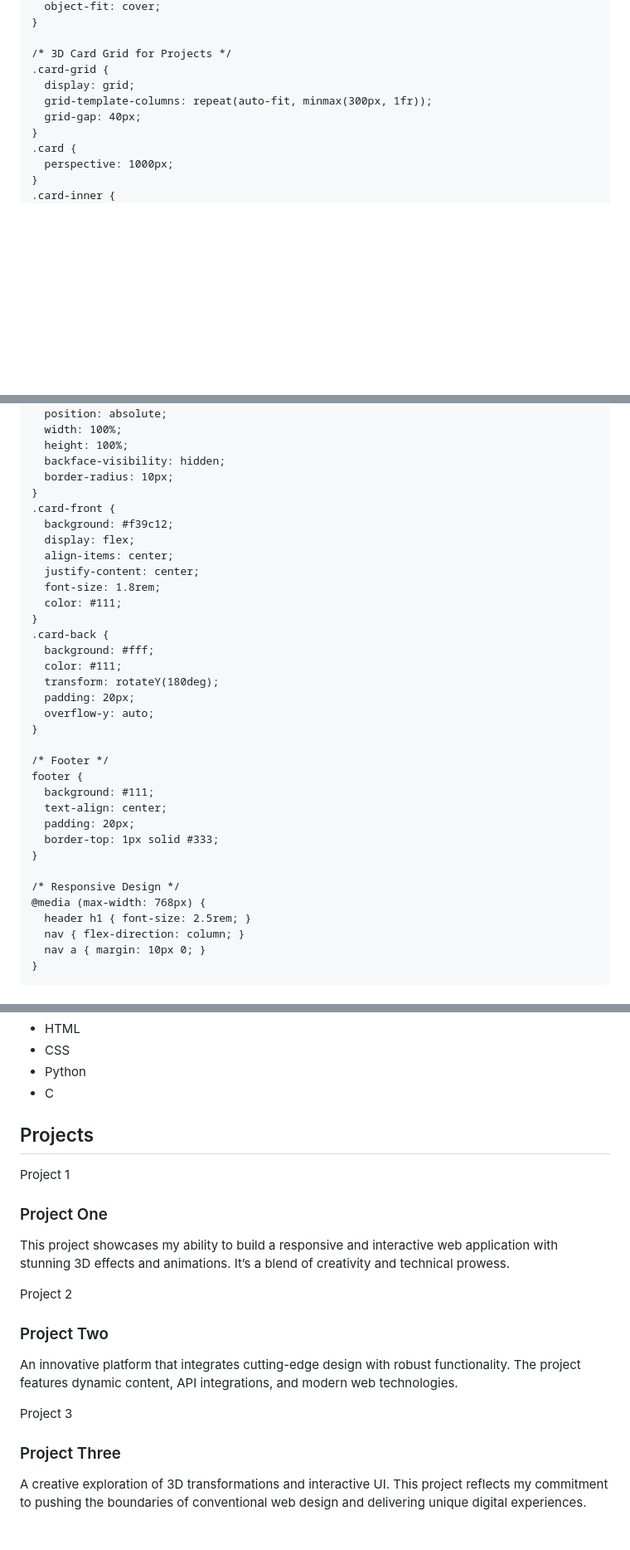
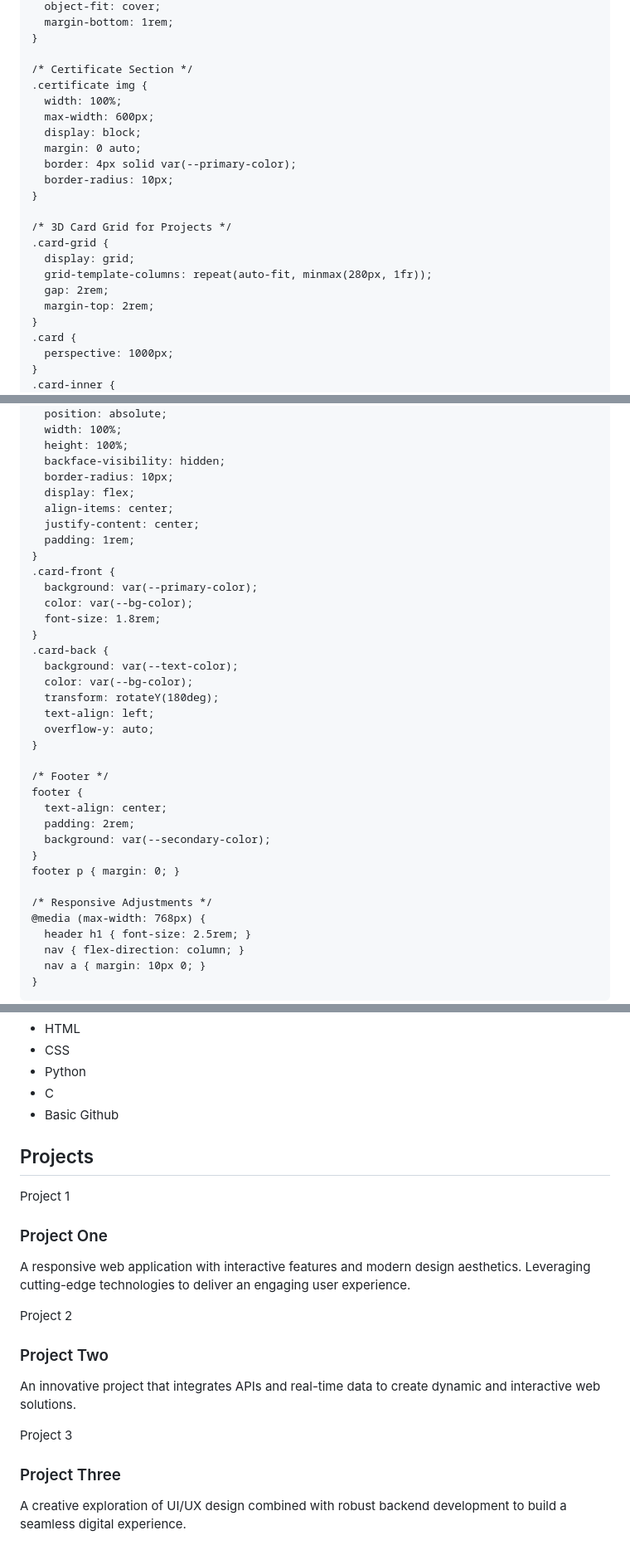
Before and after one commit to Piyush761/Piyush.PORTFOLIO, a Markdown page: README.md, 3 parts joined by grey strips. Shown at 83% size. GitHub-like rendering; blank space fills up the shorter version.

```diff
--- a/README.md
+++ b/README.md
@@ -110,11 +125,23 @@
       object-fit: cover;
+      margin-bottom: 1rem;
+    }
+
+    /* Certificate Section */
+    .certificate img {
+      width: 100%;
+      max-width: 600px;
+      display: block;
+      margin: 0 auto;
+      border: 4px solid var(--primary-color);
+      border-radius: 10px;
     }
 
     /* 3D Card Grid for Projects */
     .card-grid {
       display: grid;
-      grid-template-columns: repeat(auto-fit, minmax(300px, 1fr));
-      grid-gap: 40px;
+      grid-template-columns: repeat(auto-fit, minmax(280px, 1fr));
+      gap: 2rem;
+      margin-top: 2rem;
     }
     .card {
       perspective: 1000px;
@@ -135,32 +162,33 @@
       height: 100%;
       backface-visibility: hidden;
       border-radius: 10px;
-    }
-    .card-front {
-      background: #f39c12;
       display: flex;
       align-items: center;
       justify-content: center;
+      padding: 1rem;
+    }
+    .card-front {
+      background: var(--primary-color);
+      color: var(--bg-color);
       font-size: 1.8rem;
-      color: #111;
     }
     .card-back {
-      background: #fff;
-      color: #111;
+      background: var(--text-color);
+      color: var(--bg-color);
       transform: rotateY(180deg);
-      padding: 20px;
+      text-align: left;
       overflow-y: auto;
     }
 
     /* Footer */
     footer {
-      background: #111;
       text-align: center;
-      padding: 20px;
-      border-top: 1px solid #333;
+      padding: 2rem;
+      background: var(--secondary-color);
     }
+    footer p { margin: 0; }
 
-    /* Responsive Design */
+    /* Responsive Adjustments */
     @media (max-width: 768px) {
       header h1 { font-size: 2.5rem; }
       nav { flex-direction: column; }
@@ -199,6 +231,7 @@
         <li>CSS</li>
         <li>Python</li>
 	<li>C</li>
+	<li>Basic Github</li>
       </ul>
     </section>
     <section id="projects">
@@ -206,34 +239,28 @@
       <div class="card-grid">
         <div class="card">
           <div class="card-inner">
-            <div class="card-front">
-              Project 1
-            </div>
+            <div class="card-front">Project 1</div>
             <div class="card-back">
               <h3>Project One</h3>
-              <p>This project showcases my ability to build a responsive and interactive web application with stunning 3D effects and animations. It’s a blend of creativity and technical prowess.</p>
+              <p>A responsive web application with interactive features and modern design aesthetics. Leveraging cutting-edge technologies to deliver an engaging user experience.</p>
             </div>
           </div>
         </div>
         <div class="card">
           <div class="card-inner">
-            <div class="card-front">
-              Project 2
-            </div>
+            <div class="card-front">Project 2</div>
             <div class="card-back">
               <h3>Project Two</h3>
-              <p>An innovative platform that integrates cutting-edge design with robust functionality. The project features dynamic content, API integrations, and modern web technologies.</p>
+              <p>An innovative project that integrates APIs and real-time data to create dynamic and interactive web solutions.</p>
             </div>
           </div>
         </div>
         <div class="card">
           <div class="card-inner">
-            <div class="card-front">
-              Project 3
-            </div>
+            <div class="card-front">Project 3</div>
             <div class="card-back">
               <h3>Project Three</h3>
-              <p>A creative exploration of 3D transformations and interactive UI. This project reflects my commitment to pushing the boundaries of conventional web design and delivering unique digital experiences.</p>
+              <p>A creative exploration of UI/UX design combined with robust backend development to build a seamless digital experience.</p>
             </div>
           </div>
         </div>
```
Also changed, not shown: other parts of README.md (+81 -53 lines).
